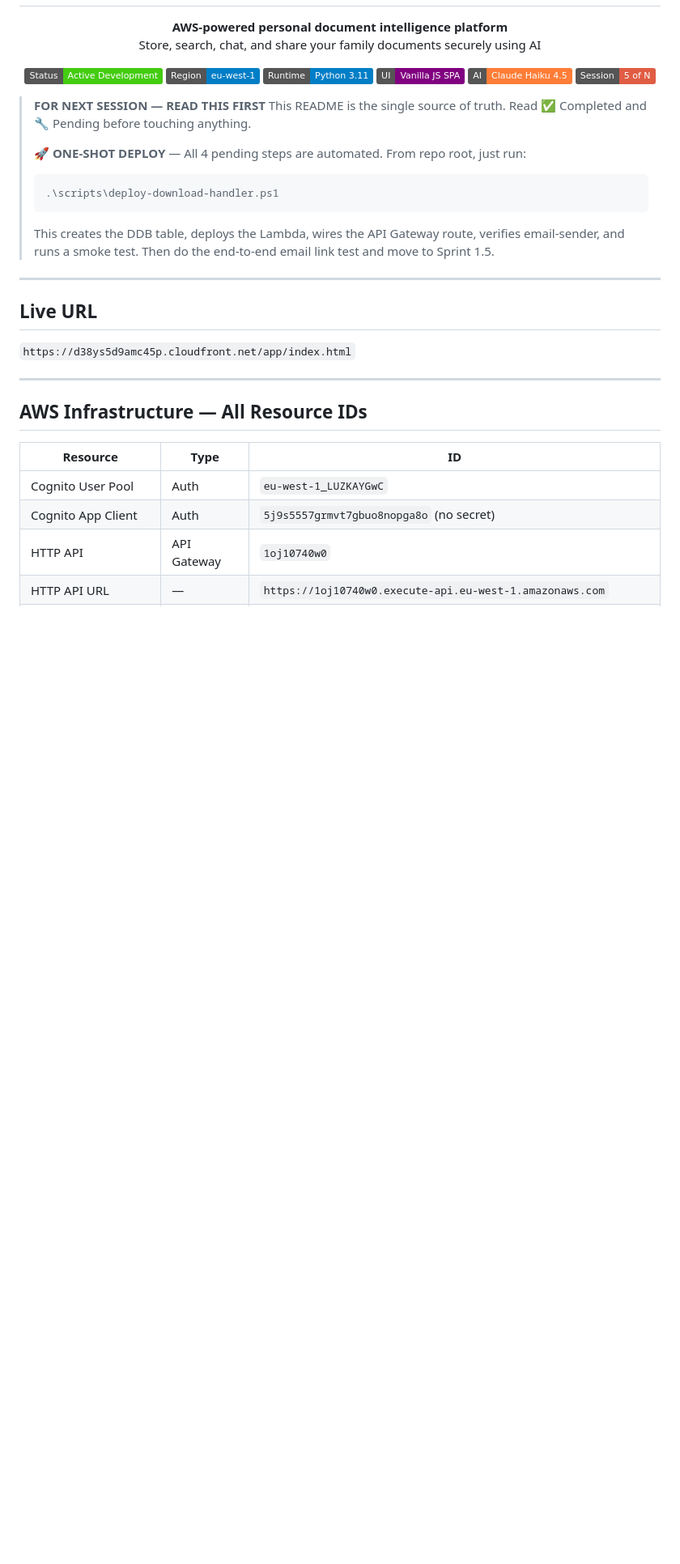
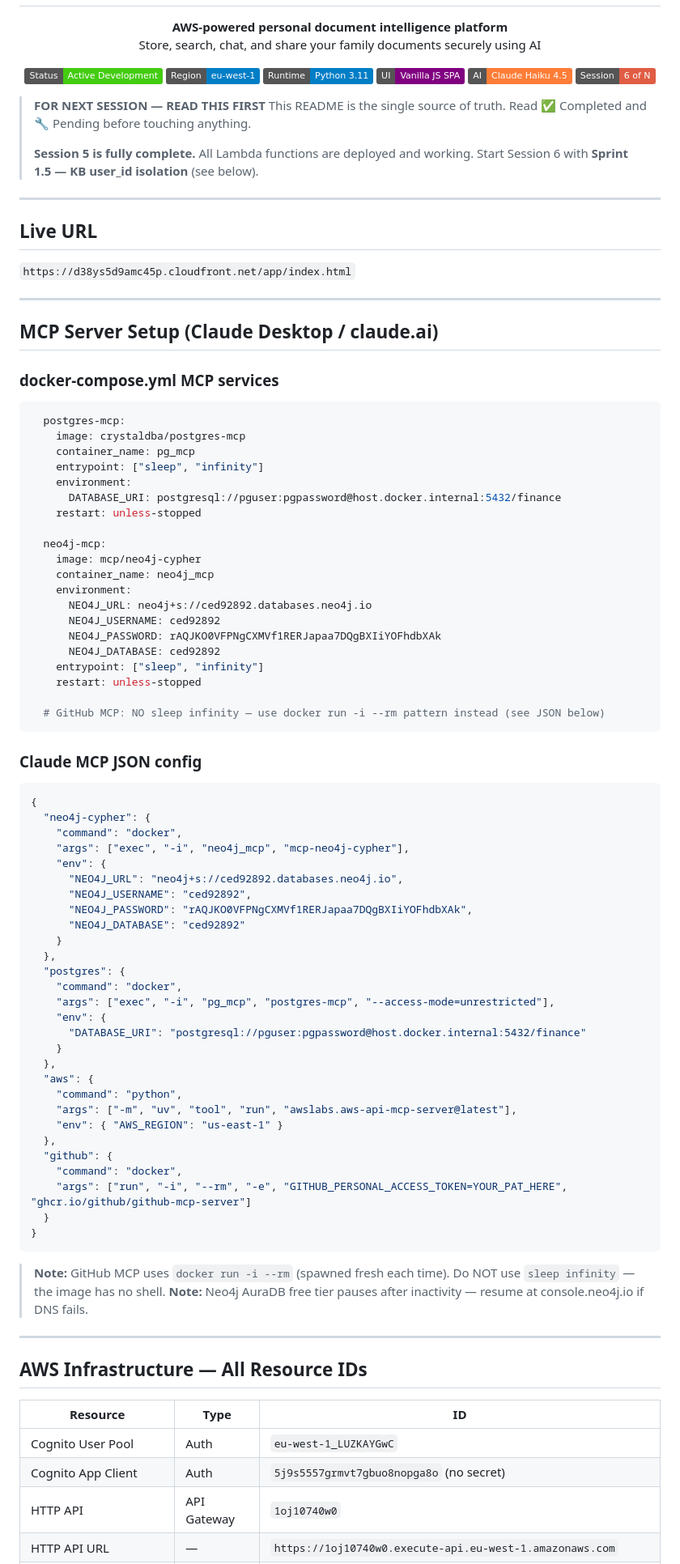
Before and after one commit to roy777rajat/familyvault-ai, a Markdown page: README.md, the part around one of its changes. Shown at 81% size. Rendered like a GitHub page; badges without logos; blank space fills up the shorter version.

````diff
--- a/README.md
+++ b/README.md
@@ -25,23 +25,82 @@
   <img src="https://img.shields.io/badge/Runtime-Python%203.11-blue">
   <img src="https://img.shields.io/badge/UI-Vanilla%20JS%20SPA-purple">
   <img src="https://img.shields.io/badge/AI-Claude%20Haiku%204.5-orange">
-  <img src="https://img.shields.io/badge/Session-5%20of%20N-red">
+  <img src="https://img.shields.io/badge/Session-6%20of%20N-red">
 </p>
 
 > **FOR NEXT SESSION — READ THIS FIRST**
 > This README is the single source of truth. Read ✅ Completed and 🔧 Pending before touching anything.
 >
-> **🚀 ONE-SHOT DEPLOY** — All 4 pending steps are automated. From repo root, just run:
-> ```powershell
-> .\scripts\deploy-download-handler.ps1
-> ```
-> This creates the DDB table, deploys the Lambda, wires the API Gateway route, verifies email-sender,
-> and runs a smoke test. Then do the end-to-end email link test and move to Sprint 1.5.
+> **Session 5 is fully complete.** All Lambda functions are deployed and working.
+> Start Session 6 with **Sprint 1.5 — KB user_id isolation** (see below).
 
 ---
 
 ## Live URL
 `https://d38ys5d9amc45p.cloudfront.net/app/index.html`
+
+---
+
+## MCP Server Setup (Claude Desktop / claude.ai)
+
+### docker-compose.yml MCP services
+```yaml
+  postgres-mcp:
+    image: crystaldba/postgres-mcp
+    container_name: pg_mcp
+    entrypoint: ["sleep", "infinity"]
+    environment:
+      DATABASE_URI: postgresql://pguser:pgpassword@host.docker.internal:5432/finance
+    restart: unless-stopped
+
+  neo4j-mcp:
+    image: mcp/neo4j-cypher
+    container_name: neo4j_mcp
+    environment:
+      NEO4J_URL: neo4j+s://ced92892.databases.neo4j.io
+      NEO4J_USERNAME: ced92892
+      NEO4J_PASSWORD: rAQJKO0VFPNgCXMVf1RERJapaa7DQgBXIiYOFhdbXAk
+      NEO4J_DATABASE: ced92892
+    entrypoint: ["sleep", "infinity"]
+    restart: unless-stopped
+
+  # GitHub MCP: NO sleep infinity — use docker run -i --rm pattern instead (see JSON below)
+```
+
+### Claude MCP JSON config
+```json
+{
+  "neo4j-cypher": {
+    "command": "docker",
+    "args": ["exec", "-i", "neo4j_mcp", "mcp-neo4j-cypher"],
+    "env": {
+      "NEO4J_URL": "neo4j+s://ced92892.databases.neo4j.io",
+      "NEO4J_USERNAME": "ced92892",
+      "NEO4J_PASSWORD": "rAQJKO0VFPNgCXMVf1RERJapaa7DQgBXIiYOFhdbXAk",
+      "NEO4J_DATABASE": "ced92892"
+    }
+  },
+  "postgres": {
+    "command": "docker",
+    "args": ["exec", "-i", "pg_mcp", "postgres-mcp", "--access-mode=unrestricted"],
+    "env": {
+      "DATABASE_URI": "postgresql://pguser:pgpassword@host.docker.internal:5432/finance"
+    }
+  },
+  "aws": {
+    "command": "python",
+    "args": ["-m", "uv", "tool", "run", "awslabs.aws-api-mcp-server@latest"],
+    "env": { "AWS_REGION": "us-east-1" }
+  },
+  "github": {
+    "command": "docker",
+    "args": ["run", "-i", "--rm", "-e", "GITHUB_PERSONAL_ACCESS_TOKEN=YOUR_PAT_HERE", "ghcr.io/github/github-mcp-server"]
+  }
+}
+```
+
+> **Note:** GitHub MCP uses `docker run -i --rm` (spawned fresh each time). Do NOT use `sleep infinity` — the image has no shell.
+> **Note:** Neo4j AuraDB free tier pauses after inactivity — resume at console.neo4j.io if DNS fails.
 
 ---
 
````
Also changed, not shown: other parts of README.md (+53 -132 lines).
